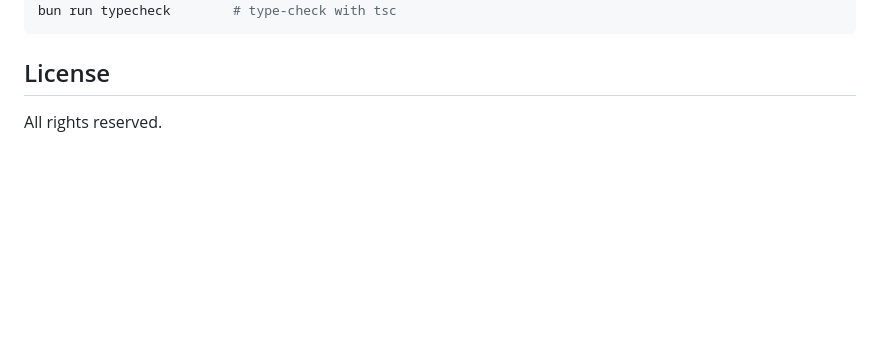
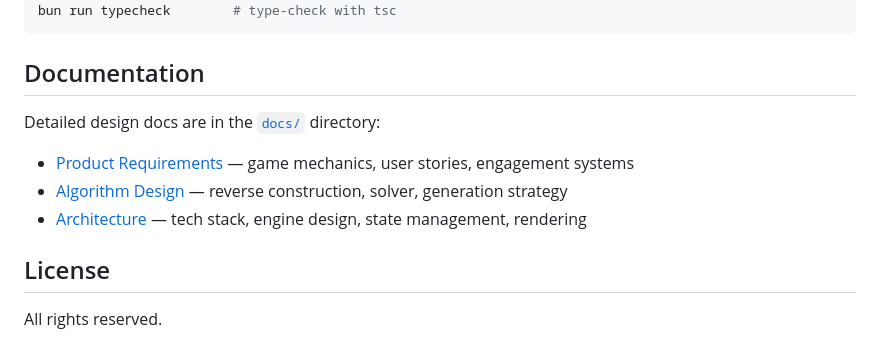
Before and after one commit to nitzanpap/arrout, a Markdown page: README.md, the part around one of its changes. Rendered like a GitHub page; blank space fills up the shorter version.

````diff
--- a/README.md
+++ b/README.md
@@ -85,6 +161,14 @@ bun run lint             # lint with Biome
 bun run typecheck        # type-check with tsc
 ```
 
+## Documentation
+
+Detailed design docs are in the [`docs/`](docs/) directory:
+
+- [Product Requirements](docs/01-prd.md) — game mechanics, user stories, engagement systems
+- [Algorithm Design](docs/02-algorithm.md) — reverse construction, solver, generation strategy
+- [Architecture](docs/03-architecture.md) — tech stack, engine design, state management, rendering
+
 ## License
 
 All rights reserved.
````
Also changed, not shown: other parts of README.md (+79 -3 lines).
